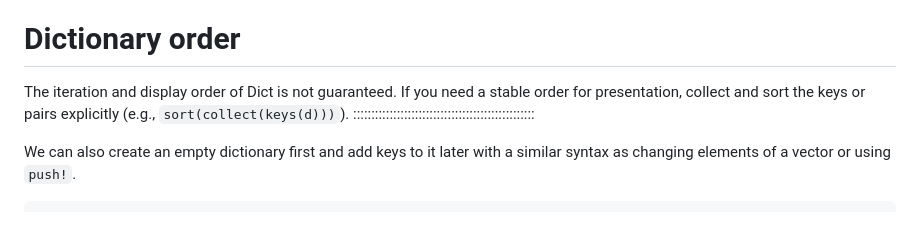
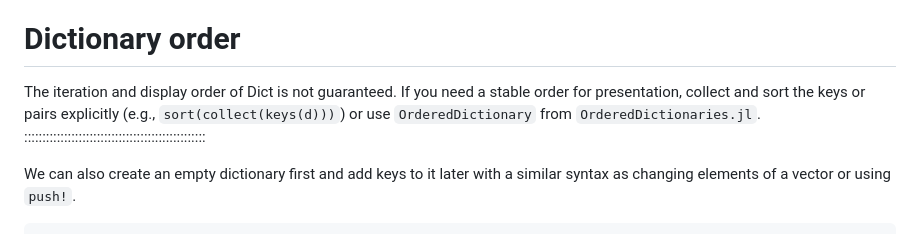
Before and after one commit to carpentries-incubator/julia-inflammation, a Markdown page: episodes/1_julia-fundamentals.md, the part around the change. GitHub-like rendering.

Commit message:
add note about OrderedDictionaries

```diff
--- a/episodes/1_julia-fundamentals.md
+++ b/episodes/1_julia-fundamentals.md
@@ -493,7 +493,7 @@ Dict{Symbol, Int64} with 2 entries:
 
 ::::::::::::::::::::::::::::::::::::::::: callout
 # Dictionary order
-The iteration and display order of Dict is not guaranteed. If you need a stable order for presentation, collect and sort the keys or pairs explicitly (e.g., `sort(collect(keys(d)))`).
+The iteration and display order of Dict is not guaranteed. If you need a stable order for presentation, collect and sort the keys or pairs explicitly (e.g., `sort(collect(keys(d)))`) or use `OrderedDictionary` from `OrderedDictionaries.jl`.
 ::::::::::::::::::::::::::::::::::::::::::::::::::
 
 We can also create an empty dictionary first and add keys to it later with a similar syntax as changing elements of a vector or using `push!`.
```
